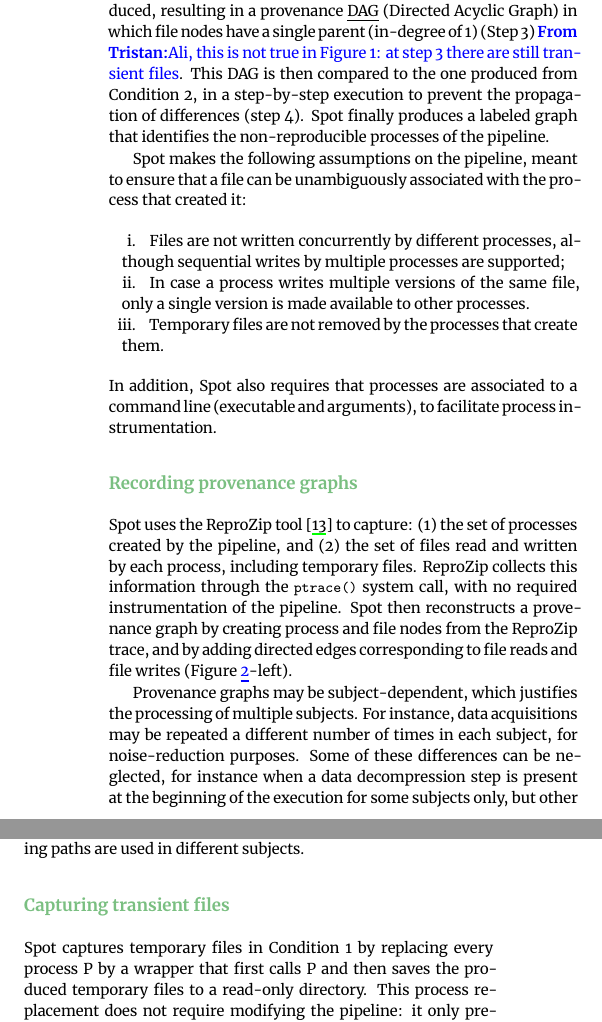
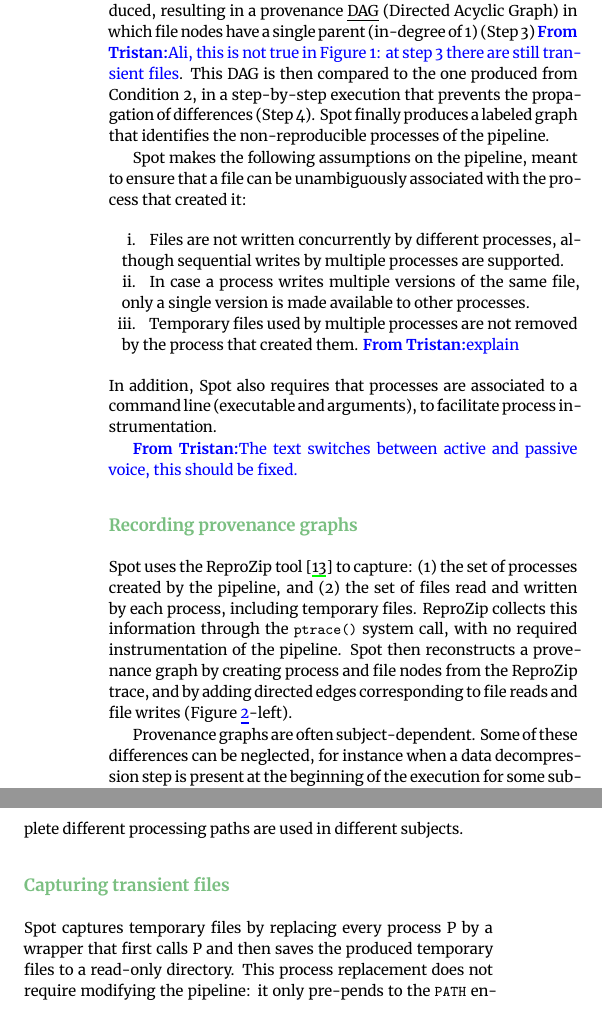
Before and after one commit to ali4006/HCP-reproducibility-paper, a LaTeX paper (paper.tex): two parts of the columns of page 2 of 6, joined at a grey line, cut so that both start at the same text. Compiled offline with XeLaTeX.

Commit message:
Some fixes in methods

```diff
--- a/paper.tex
+++ b/paper.tex
@@ -227,16 +227,16 @@ multiple processes (Step 2). \toolname re-runs the pipeline to save these files
 right after they are produced, resulting in a provenance \emph{DAG}
 (Directed Acyclic Graph) in which file nodes have a single parent (in-degree
 of 1) (Step 3) \tristan{Ali, this is not true in Figure 1: at step 3 there are still transient files}. This DAG is then compared to the one produced from
-Condition 2, in a step-by-step execution to prevent the propagation of differences (step 4).
+Condition 2, in a step-by-step execution that prevents the propagation of differences (Step 4).
 \toolname finally produces a labeled graph that identifies the
 non-reproducible processes of the pipeline.
 
 \toolname makes the following assumptions on the pipeline, meant to ensure that
 a file can be unambiguously associated with the process that created it:
 \begin{enumerate}
-  \item Files are not written concurrently by different processes, although sequential writes by multiple processes are supported;
+  \item Files are not written concurrently by different processes, although sequential writes by multiple processes are supported.
   \item In case a process writes multiple versions of the same file, only a single version is made available to other processes.
-  \item Temporary files are not removed by the processes that create them.
+  \item Temporary files used by multiple processes are not removed by the process that created them. \tristan{explain}
 \end{enumerate}
 In addition, \toolname also requires that processes are associated to a
 command line (executable and arguments), to facilitate process instrumentation.
@@ -247,6 +247,8 @@ command line (executable and arguments), to facilitate process instrumentation.
     \caption{\toolname overview.}
     \label{fig:overview-tool}
   \end{figure*}
+
+\tristan{The text switches between active and passive voice, this should be fixed.}
 
 \subsection{Recording provenance graphs}
 
@@ -260,10 +262,12 @@ temporary files. \reprozip collects this information through the
 nodes from the \reprozip trace, and by adding directed edges corresponding
 to file reads and file writes (Figure~\ref{fig:simple_script}-left).
 
-Provenance graphs may be subject-dependent, which justifies the processing
-of multiple subjects. For instance, data acquisitions may be
-repeated a different number of times in each subject, for noise-reduction
-purposes. Some of these differences can be neglected, for instance when a
+Provenance graphs are often subject-dependent.
+%, which justifies the processing
+% of multiple subjects. For instance, data acquisitions may be
+% repeated a different number of times in each subject, for noise-reduction
+% purposes.
+Some of these differences can be neglected, for instance when a
 data decompression step is present at the beginning of the execution for
 some subjects only, but other differences cannot, for instance
 when complete different processing paths are used in different subjects.
@@ -303,7 +307,7 @@ when complete different processing paths are used in different subjects.
 
 \subsection{Capturing transient files}
 
-\toolname captures temporary files in Condition 1 by replacing every
+\toolname captures temporary files by replacing every
 process P by a wrapper that first calls P and then saves the produced
 temporary files to a read-only directory. This process replacement does not require
 modifying the pipeline: it only pre-pends to the \texttt{PATH} environment
```
Also changed, not shown: paper.tex (1 more changed lines).
